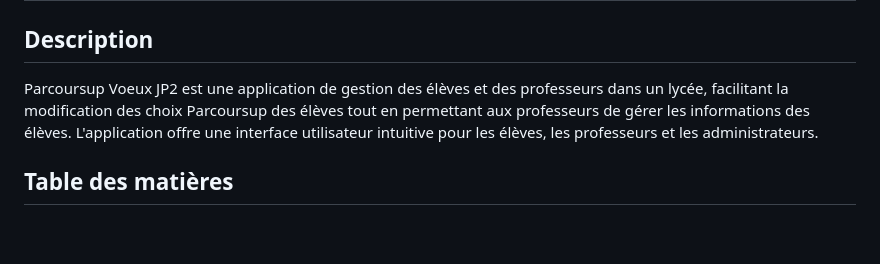
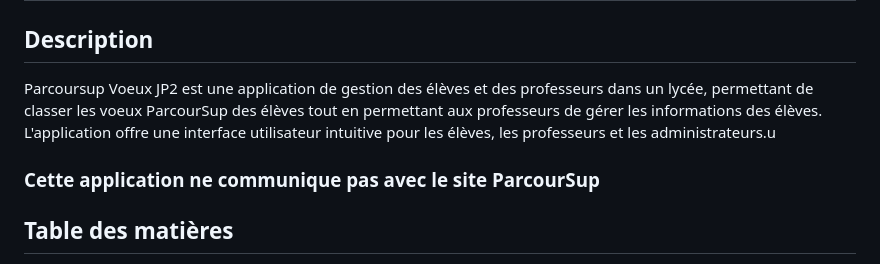
Before and after one commit to Karl2301/parcoursup_voeux_jp2, a Markdown page: README.md, the part around the change. Rendered like a GitHub page; blank space fills up the shorter version.

```diff
--- a/README.md
+++ b/README.md
@@ -2,7 +2,9 @@
 
 ## Description
 
-Parcoursup Voeux JP2 est une application de gestion des élèves et des professeurs dans un lycée, facilitant la modification des choix Parcoursup des élèves tout en permettant aux professeurs de gérer les informations des élèves. L'application offre une interface utilisateur intuitive pour les élèves, les professeurs et les administrateurs.
+Parcoursup Voeux JP2 est une application de gestion des élèves et des professeurs dans un lycée, permettant de classer les voeux ParcourSup des élèves tout en permettant aux professeurs de gérer les informations des élèves. L'application offre une interface utilisateur intuitive pour les élèves, les professeurs et les administrateurs.u
+
+### Cette application ne communique pas avec le site ParcourSup
 
 ## Table des matières
 
```
